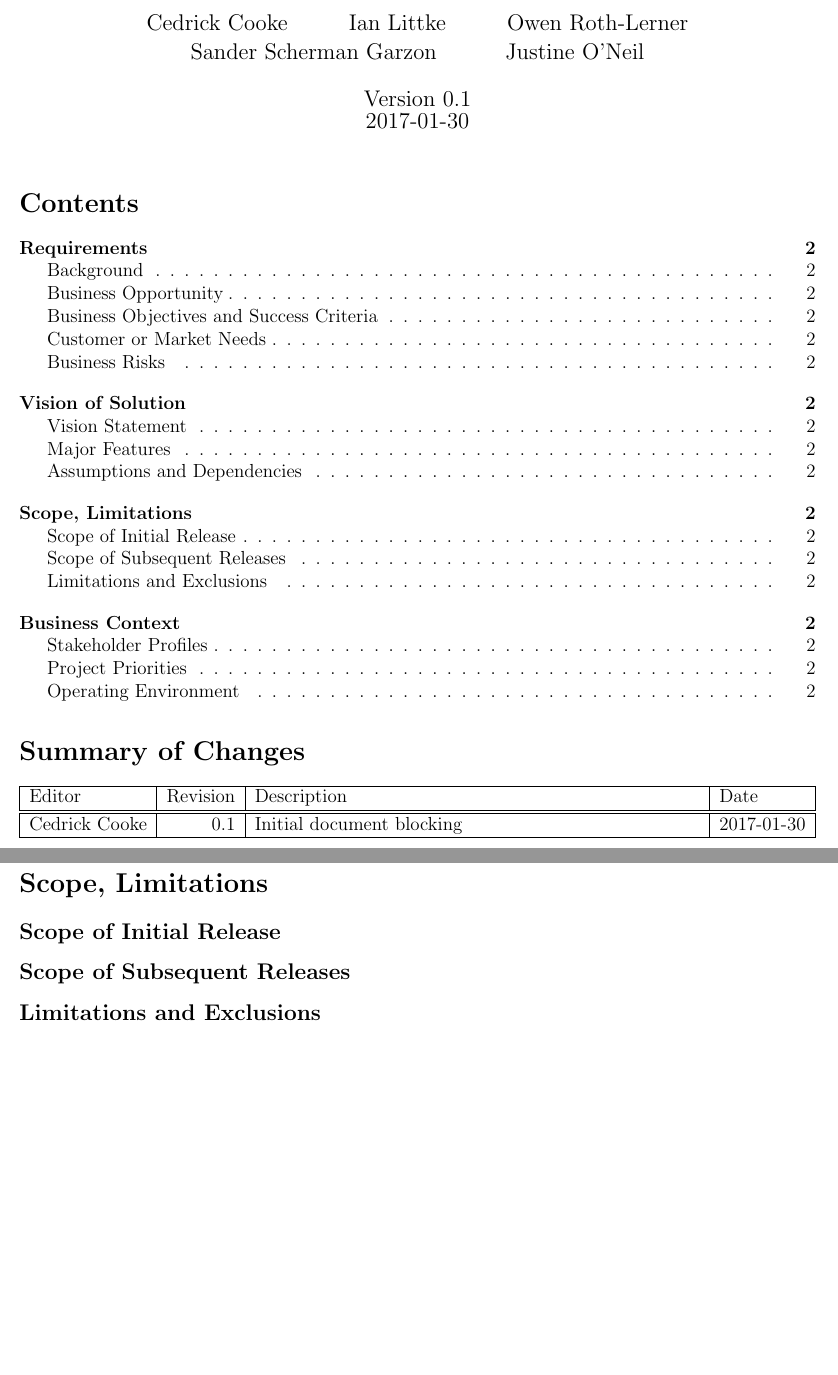
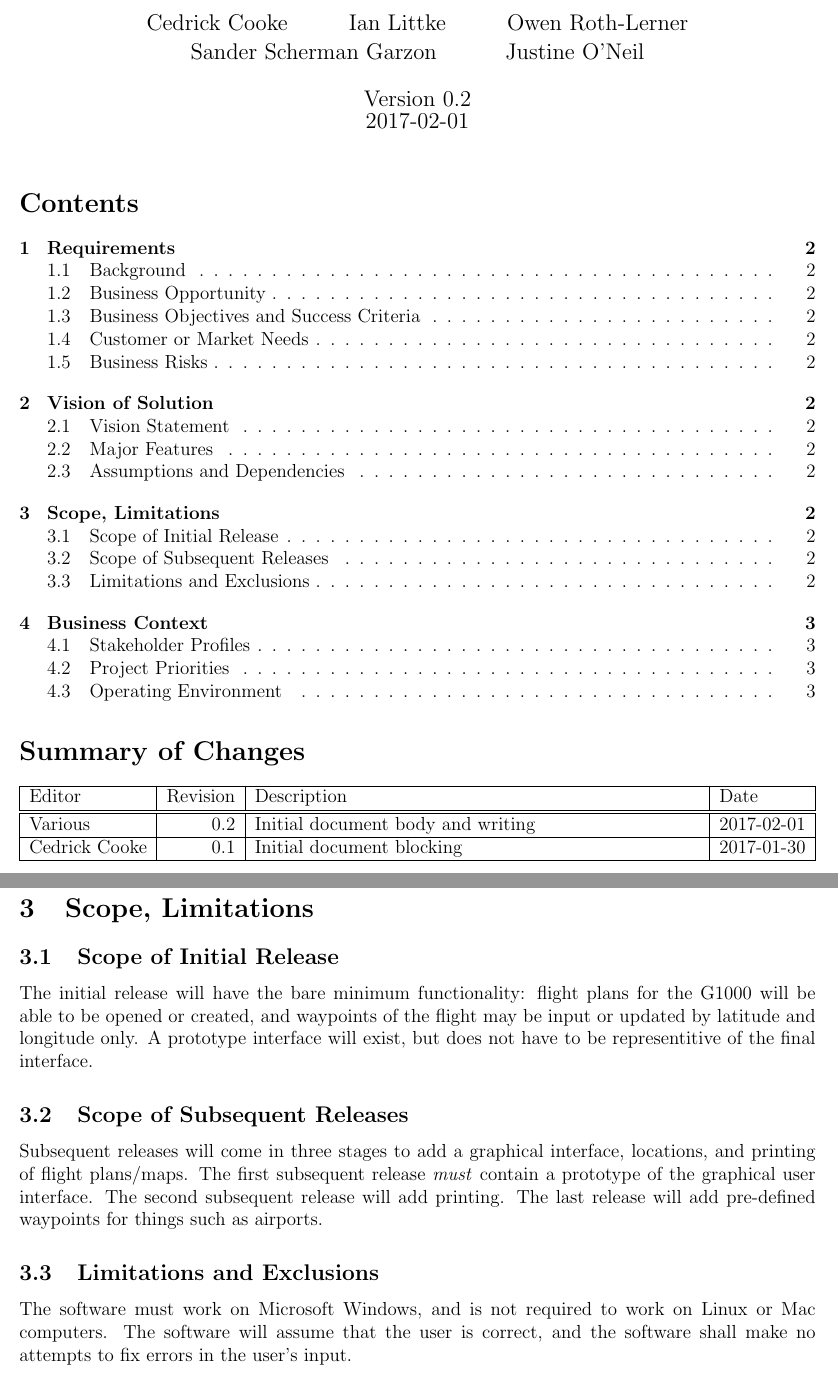
Before and after one commit to CIOS-Digital/flight-planning-original, a LaTeX document (vision-scope/src/vision-scope.tex, which reads vision-scope/src/preamble.tex): two parts of pages 1 and 2 of 2 before the commit and two parts of pages 1 and 2 of 3 after it, joined at a grey line, cut so that both start at the same text, the shorter picture padded with empty space. Compiled offline with pdfLaTeX.

Commit message:
Pushed version number; updated scope and limitations section

```diff
--- a/vision-scope/src/preamble.tex
+++ b/vision-scope/src/preamble.tex
@@ -7,8 +7,5 @@
 % Table formatting
 \usepackage{tabularx}
 
-% Don't number sections
-\setcounter{secnumdepth}{0}
-
 % Restrict table of contents to parts through subsubsections
 \setcounter{tocdepth}{3}
--- a/vision-scope/src/vision-scope.tex
+++ b/vision-scope/src/vision-scope.tex
@@ -10,7 +10,7 @@ Flight Planning
     \and Sander Scherman Garzon
     \and Justine O'Neil
 }
-\date{Version 0.1 \\ 2017-01-30}
+\date{Version 0.2 \\ 2017-02-01}
 
 \begin{document}
 \maketitle
@@ -21,6 +21,7 @@ Flight Planning
 \begin{tabularx}{\textwidth}{|l|r|X|l|}
 \hline
 Editor & Revision & Description & Date \\ \hline \hline
+Various & 0.2 & Initial document body and writing & 2017-02-01 \\ \hline
 Cedrick Cooke & 0.1 & Initial document blocking & 2017-01-30 \\ \hline
 \end{tabularx}
 
@@ -38,8 +39,21 @@ Cedrick Cooke & 0.1 & Initial document blocking & 2017-01-30 \\ \hline
 
 \section{Scope, Limitations}
 \subsection{Scope of Initial Release}
+The initial release will have the bare minimum functionality:
+    flight plans for the G1000 will be able to be opened or created,
+    and waypoints of the flight may be input or updated by latitude and longitude only.
+A prototype interface will exist, but does not have to be representitive of the final interface.
+
 \subsection{Scope of Subsequent Releases}
+Subsequent releases will come in three stages to add a graphical interface, locations, and printing of flight plans/maps.
+The first subsequent release \emph{must} contain a prototype of the graphical user interface.
+The second subsequent release will add printing.
+The last release will add pre-defined waypoints for things such as airports.
+
 \subsection{Limitations and Exclusions}
+The software must work on Microsoft Windows, and is not required to work on Linux or Mac computers.
+The software will assume that the user is correct,
+    and the software shall make no attempts to fix errors in the user's input.
 
 \section{Business Context}
 \subsection{Stakeholder Profiles}
```
